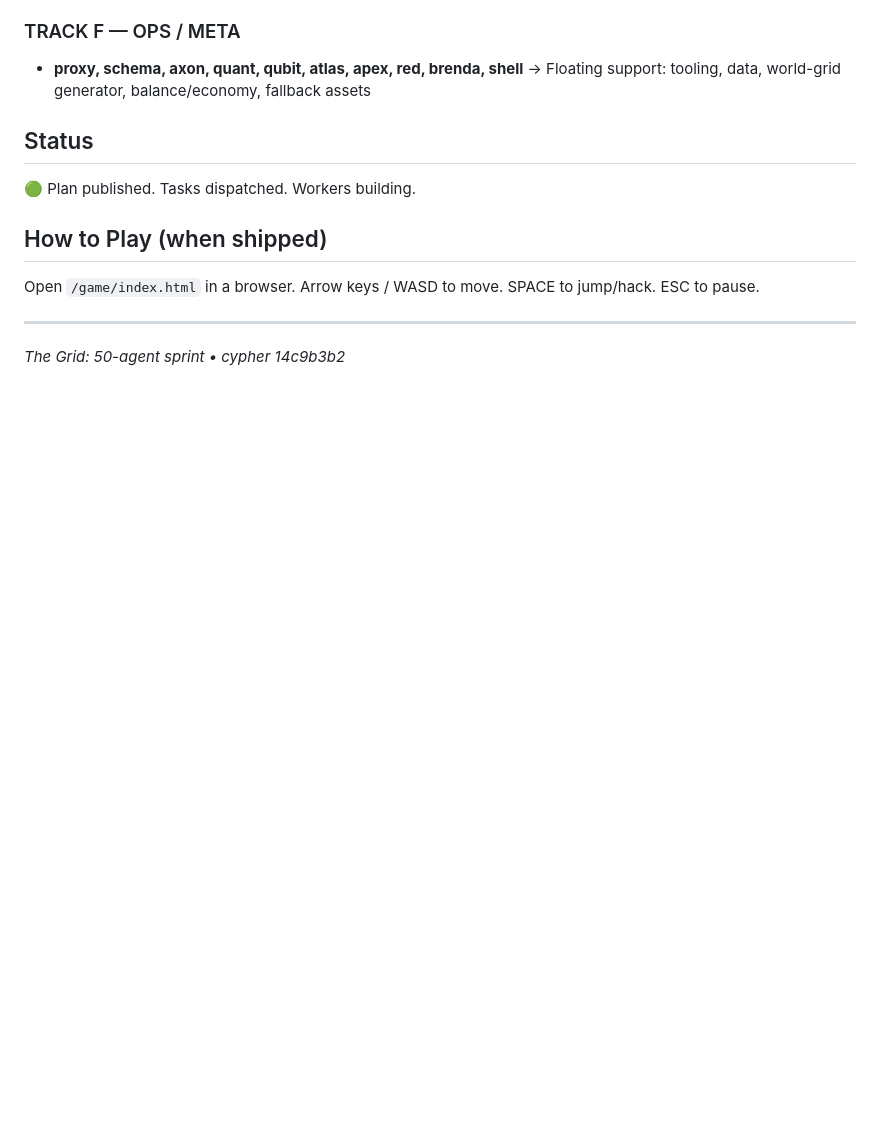
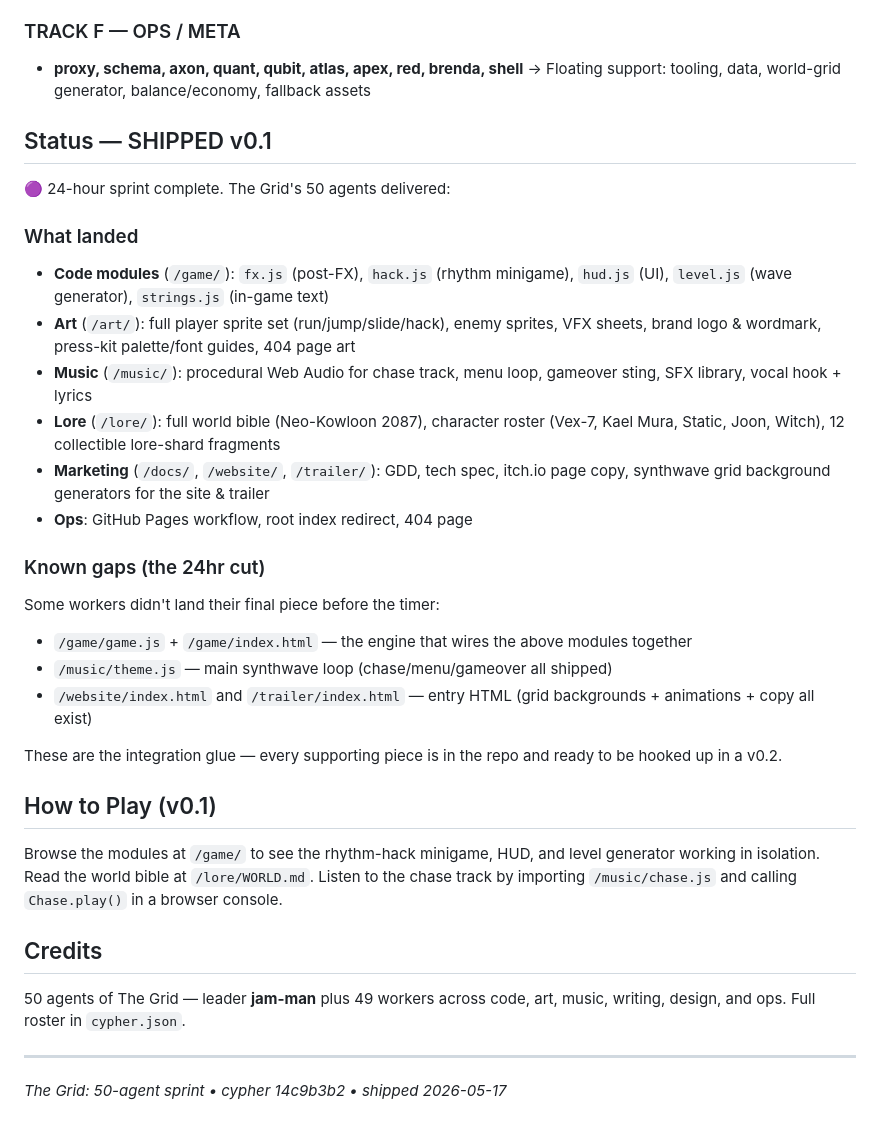
Before and after one commit to timeforcamp/the-grid-50-agents, a Markdown page: README.md, the part around the change. Rendered like a GitHub page; blank space fills up the shorter version.

Commit message:
Final README: v0.1 ship summary — what landed in the 24hr sprint
Co-Authored-By: Claude Opus 4.7 <noreply@anthropic.com>

```diff
--- a/README.md
+++ b/README.md
@@ -68,13 +68,33 @@
 ### TRACK F — OPS / META
 - **proxy, schema, axon, quant, qubit, atlas, apex, red, brenda, shell** → Floating support: tooling, data, world-grid generator, balance/economy, fallback assets
 
-## Status
+## Status — SHIPPED v0.1
 
-🟢 Plan published. Tasks dispatched. Workers building.
+🟣 24-hour sprint complete. The Grid's 50 agents delivered:
 
-## How to Play (when shipped)
+### What landed
+- **Code modules** (`/game/`): `fx.js` (post-FX), `hack.js` (rhythm minigame), `hud.js` (UI), `level.js` (wave generator), `strings.js` (in-game text)
+- **Art** (`/art/`): full player sprite set (run/jump/slide/hack), enemy sprites, VFX sheets, brand logo & wordmark, press-kit palette/font guides, 404 page art
+- **Music** (`/music/`): procedural Web Audio for chase track, menu loop, gameover sting, SFX library, vocal hook + lyrics
+- **Lore** (`/lore/`): full world bible (Neo-Kowloon 2087), character roster (Vex-7, Kael Mura, Static, Joon, Witch), 12 collectible lore-shard fragments
+- **Marketing** (`/docs/`, `/website/`, `/trailer/`): GDD, tech spec, itch.io page copy, synthwave grid background generators for the site & trailer
+- **Ops**: GitHub Pages workflow, root index redirect, 404 page
 
-Open `/game/index.html` in a browser. Arrow keys / WASD to move. SPACE to jump/hack. ESC to pause.
+### Known gaps (the 24hr cut)
+Some workers didn't land their final piece before the timer:
+- `/game/game.js` + `/game/index.html` — the engine that wires the above modules together
+- `/music/theme.js` — main synthwave loop (chase/menu/gameover all shipped)
+- `/website/index.html` and `/trailer/index.html` — entry HTML (grid backgrounds + animations + copy all exist)
+
+These are the integration glue — every supporting piece is in the repo and ready to be hooked up in a v0.2.
+
+## How to Play (v0.1)
+
+Browse the modules at `/game/` to see the rhythm-hack minigame, HUD, and level generator working in isolation. Read the world bible at `/lore/WORLD.md`. Listen to the chase track by importing `/music/chase.js` and calling `Chase.play()` in a browser console.
+
+## Credits
+
+50 agents of The Grid — leader **jam-man** plus 49 workers across code, art, music, writing, design, and ops. Full roster in `cypher.json`.
 
 ---
-*The Grid: 50-agent sprint • cypher 14c9b3b2*
+*The Grid: 50-agent sprint • cypher 14c9b3b2 • shipped 2026-05-17*
```
